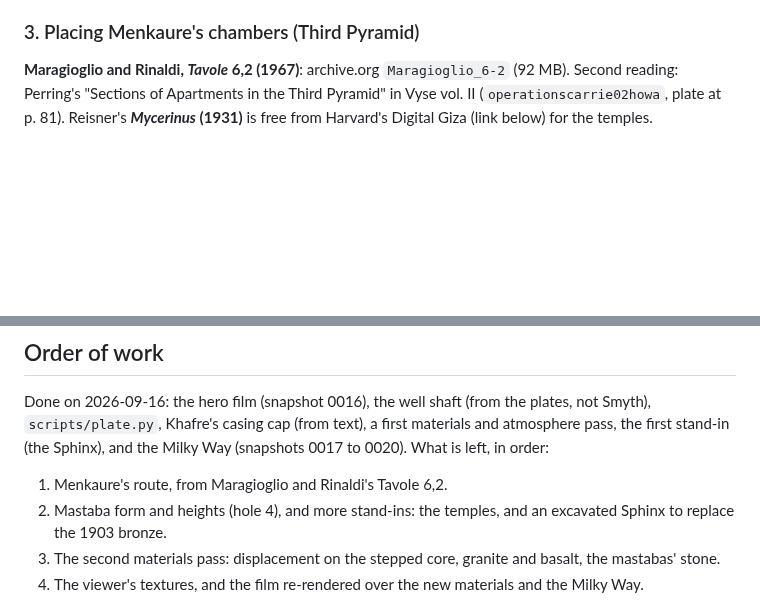
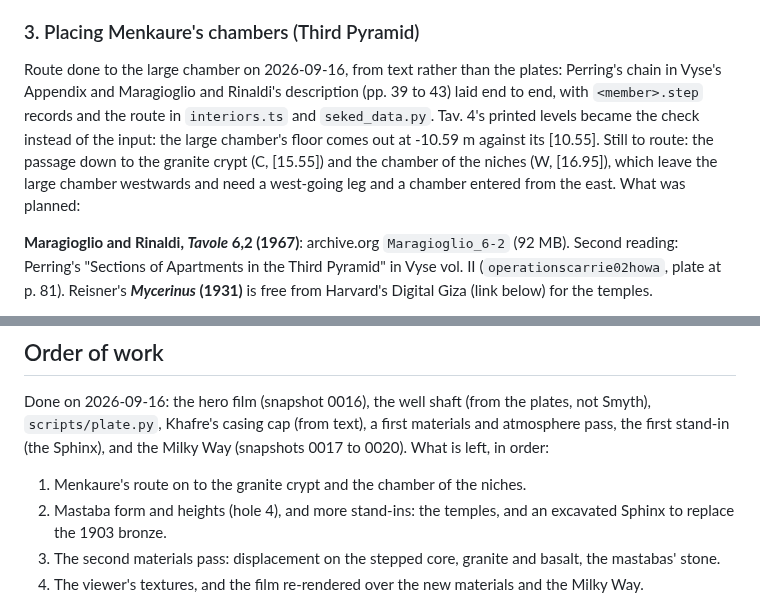
Before and after one commit to Samizdat-Publications/seked, a Markdown page: docs/geometry-blockers.md, 2 parts joined by grey strips. GitHub-like rendering; blank space fills up the shorter version.

```diff
--- a/docs/geometry-blockers.md
+++ b/docs/geometry-blockers.md
@@ -97,6 +97,16 @@ recognise.
 
 ### 3. Placing Menkaure's chambers (Third Pyramid)
 
+Route done to the large chamber on 2026-09-16, from text rather than the
+plates: Perring's chain in Vyse's Appendix and Maragioglio and Rinaldi's
+description (pp. 39 to 43) laid end to end, with `<member>.step` records and the
+route in `interiors.ts` and `seked_data.py`. Tav. 4's printed levels became the
+check instead of the input: the large chamber's floor comes out at -10.59 m
+against its [10.55]. Still to route: the passage down to the granite crypt (C,
+[15.55]) and the chamber of the niches (W, [16.95]), which leave the large
+chamber westwards and need a west-going leg and a chamber entered from the east.
+What was planned:
+
 **Maragioglio and Rinaldi, *Tavole* 6,2 (1967)**: archive.org `Maragioglio_6-2`
 (92 MB). Second reading: Perring's "Sections of Apartments in the Third
 Pyramid" in Vyse vol. II (`operationscarrie02howa`, plate at p. 81). Reisner's
@@ -193,7 +203,7 @@ plates, not Smyth), `scripts/plate.py`, Khafre's casing cap (from text), a
 first materials and atmosphere pass, the first stand-in (the Sphinx), and the
 Milky Way (snapshots 0017 to 0020). What is left, in order:
 
-1. Menkaure's route, from Maragioglio and Rinaldi's Tavole 6,2.
+1. Menkaure's route on to the granite crypt and the chamber of the niches.
 2. Mastaba form and heights (hole 4), and more stand-ins: the temples, and an
    excavated Sphinx to replace the 1903 bronze.
 3. The second materials pass: displacement on the stepped core, granite and
```
Also changed, not shown: docs/progress/README.md (+1 -0 lines), docs/progress/0021-blender-menkaure-route.png (added), docs/progress/log/2026-09-16T20-43-49Z--section-g3--260bce8-dirty.png (added), 11 other files.
